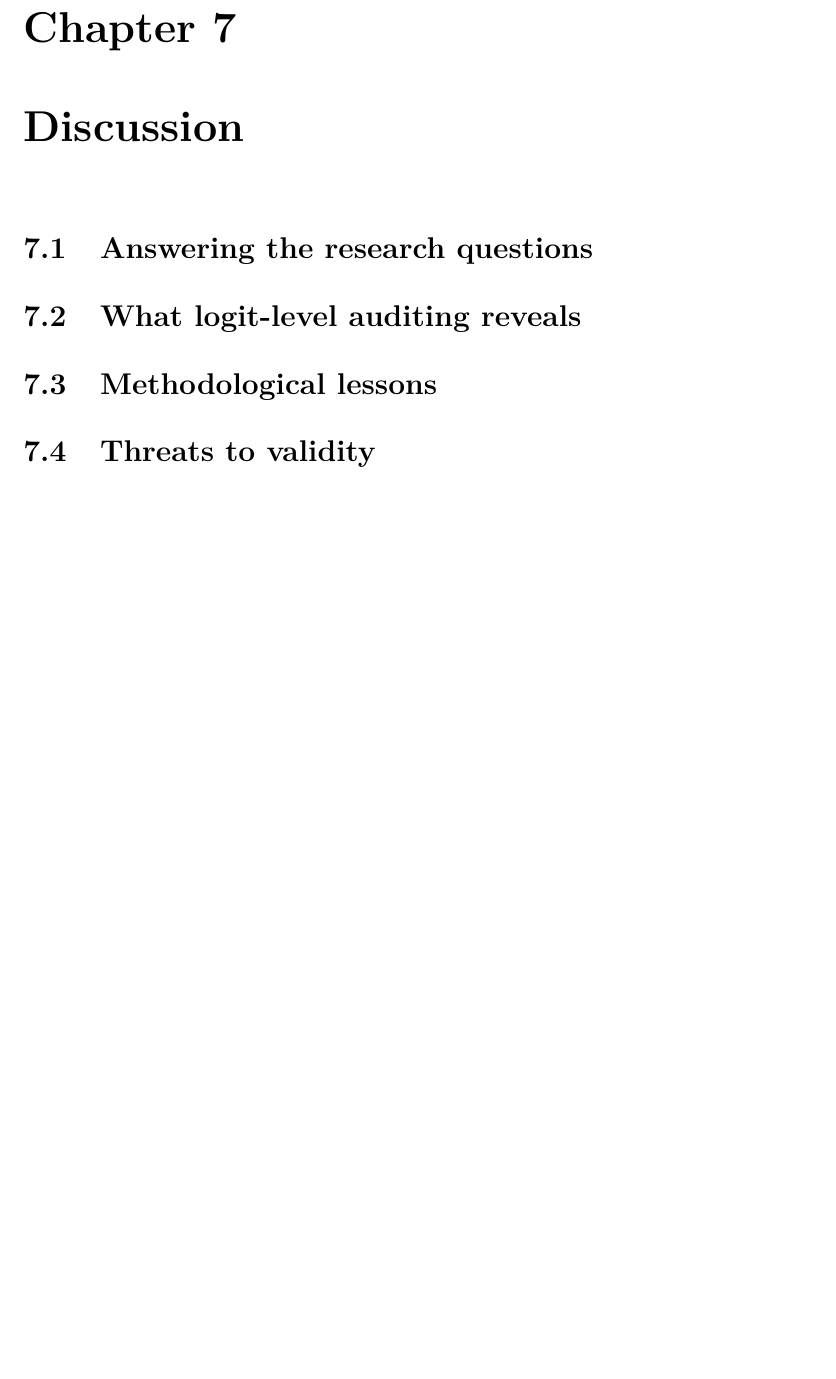
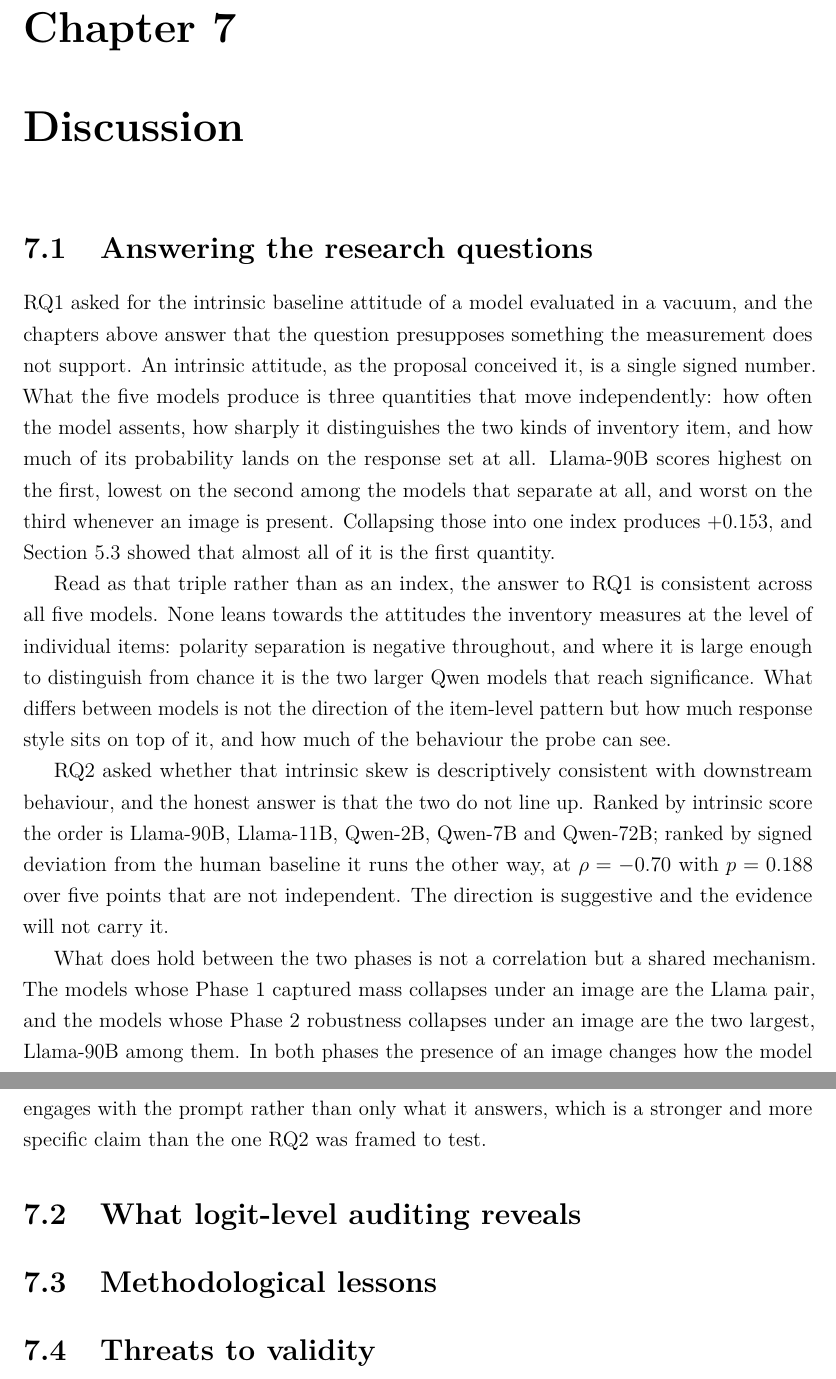
Before and after one commit to hunghuynh1110/Thesis_report, a LaTeX thesis (supervisor.tex, which reads chapters/07_discussion.tex): part of page 79 of 93 before the commit and two parts of pages 79 and 80 of 93 after it, the two joined at a grey line, cut so that both start at the same text, the shorter picture padded with empty space. Compiled offline with pdfLaTeX.

Commit message:
Write section 7.1, answering the research questions
RQ1 is answered by rejecting the shape of the question. An intrinsic
attitude as the proposal conceived it is one signed number; what the five
models produce is three quantities that move independently, namely how
often the model assents, how sharply it separates the two kinds of item,
and how much of its probability reaches the response set at all. Llama-90B
is highest on the first and worst on the third.

Read as that triple the answer is consistent across all five: none leans
towards the attitudes the inventory measures at item level, and what
differs is how much response style sits on top.

RQ2 is answered negatively and the number is given rather than implied:
rho = -0.70 at p = 0.188 over five points that are not independent. The
direction is suggestive and the evidence will not carry it.

What does connect the two phases is a shared mechanism rather than a
correlation. In both, the presence of an image changes how the model
engages with the prompt rather than only what it answers, which is a
stronger and more specific claim than RQ2 was framed to test.

Co-Authored-By: Claude Opus 5 <noreply@anthropic.com>

```diff
--- a/chapters/07_discussion.tex
+++ b/chapters/07_discussion.tex
@@ -12,6 +12,42 @@
 
 % ---------------------------------------------------------------------
 \section{Answering the research questions}\label{sec:disc-rq}
+
+RQ1 asked for the intrinsic baseline attitude of a model evaluated in a
+vacuum, and the chapters above answer that the question presupposes something
+the measurement does not support. An intrinsic attitude, as the proposal
+conceived it, is a single signed number. What the five models produce is
+three quantities that move independently: how often the model assents, how
+sharply it distinguishes the two kinds of inventory item, and how much of its
+probability lands on the response set at all. Llama-90B scores highest on the
+first, lowest on the second among the models that separate at all, and worst
+on the third whenever an image is present. Collapsing those into one index
+produces $+0.153$, and \cref{sec:s1-aggregate} showed that almost all of it
+is the first quantity.
+
+Read as that triple rather than as an index, the answer to RQ1 is consistent
+across all five models. None leans towards the attitudes the inventory
+measures at the level of individual items: polarity separation is negative
+throughout, and where it is large enough to distinguish from chance it is
+the two larger Qwen models that reach significance. What differs between
+models is not the direction of the item-level pattern but how much response
+style sits on top of it, and how much of the behaviour the probe can see.
+
+RQ2 asked whether that intrinsic skew is descriptively consistent with
+downstream behaviour, and the honest answer is that the two do not line up.
+Ranked by intrinsic score the order is Llama-90B, Llama-11B, Qwen-2B, Qwen-7B
+and Qwen-72B; ranked by signed deviation from the human baseline it runs the
+other way, at $\rho=-0.70$ with $p=0.188$ over five points that are not
+independent. The direction is suggestive and the evidence will not carry it.
+
+What does hold between the two phases is not a correlation but a shared
+mechanism. The models whose Phase~1 captured mass collapses under an image
+are the Llama pair, and the models whose Phase~2 robustness collapses under
+an image are the two largest, Llama-90B among them. In both phases the
+presence of an image changes how the model engages with the prompt rather
+than only what it answers, which is a stronger and more specific claim than
+the one RQ2 was framed to test.
+
 % \begin{plan}
 % \begin{itemize}
 %   \item \textbf{RQ1.} The proposal's intrinsic index is dominated by response
```
